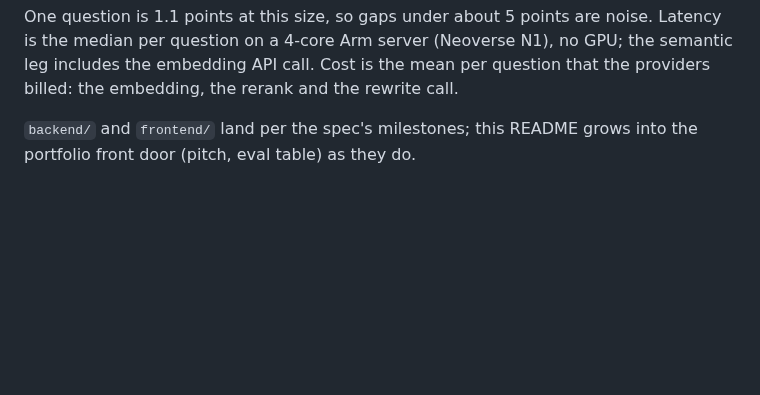
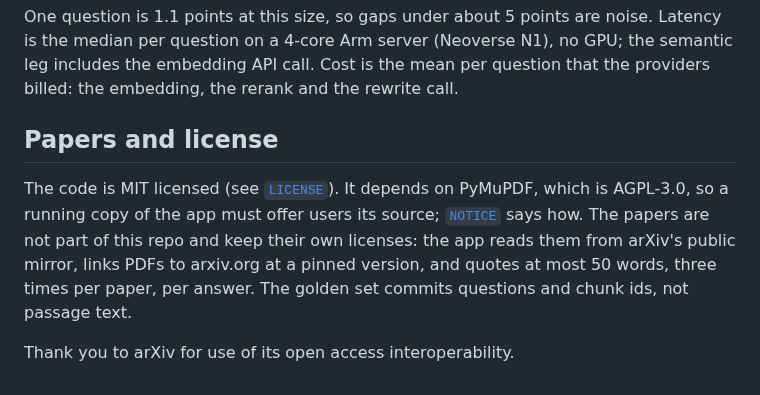
Before and after one commit to nabinpkl/rags, a Markdown page: README.md, the part around one of its changes. GitHub-like rendering; blank space fills up the shorter version.

```diff
--- a/README.md
+++ b/README.md
@@ -53,5 +86,14 @@ Recall@50 is the most a reranker reordering the top 50 into the top 10 could rea
 One question is 1.1 points at this size, so gaps under about 5 points are noise. Latency is the median per question on a 4-core Arm server (Neoverse N1), no GPU; the semantic leg includes the embedding API call. Cost is the mean per question that the providers billed: the embedding, the rerank and the rewrite call.
 <!-- retrieval-evals:end -->
 
-`backend/` and `frontend/` land per the spec's milestones; this README grows
-into the portfolio front door (pitch, eval table) as they do.
+## Papers and license
+
+The code is MIT licensed (see [`LICENSE`](LICENSE)). It depends on PyMuPDF,
+which is AGPL-3.0, so a running copy of the app must offer users its source;
+[`NOTICE`](NOTICE) says how. The papers are not part
+of this repo and keep their own licenses: the app reads them from arXiv's
+public mirror, links PDFs to arxiv.org at a pinned version, and quotes at
+most 50 words, three times per paper, per answer. The golden set commits
+questions and chunk ids, not passage text.
+
+Thank you to arXiv for use of its open access interoperability.
```
Also changed, not shown: other parts of README.md (+49 -16 lines), CLAUDE.md (+5 -5 lines), SECURITY.md (added, +10 -0 lines), collector/README.md (+3 -0 lines), docs/screenshots/benchmarks.png (added), 7 other files.
